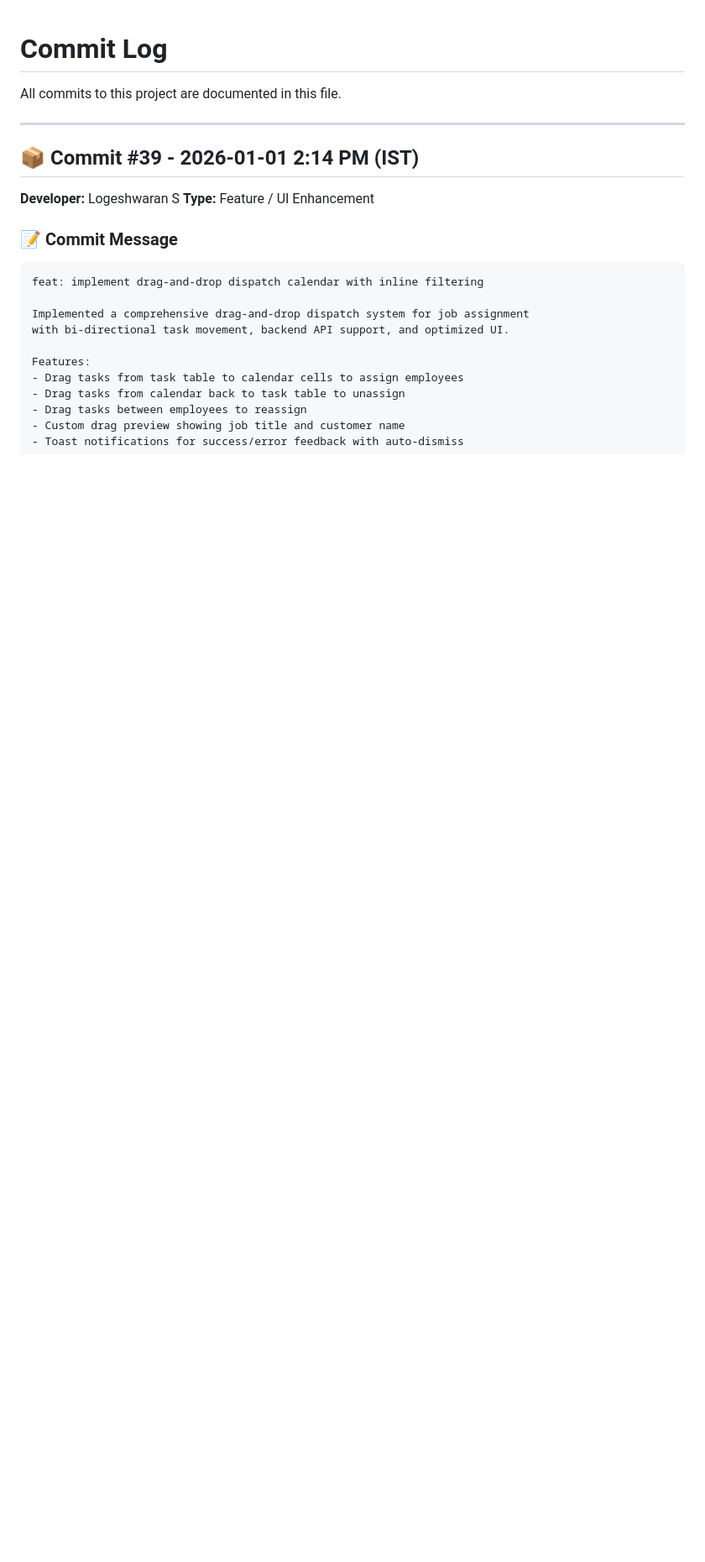
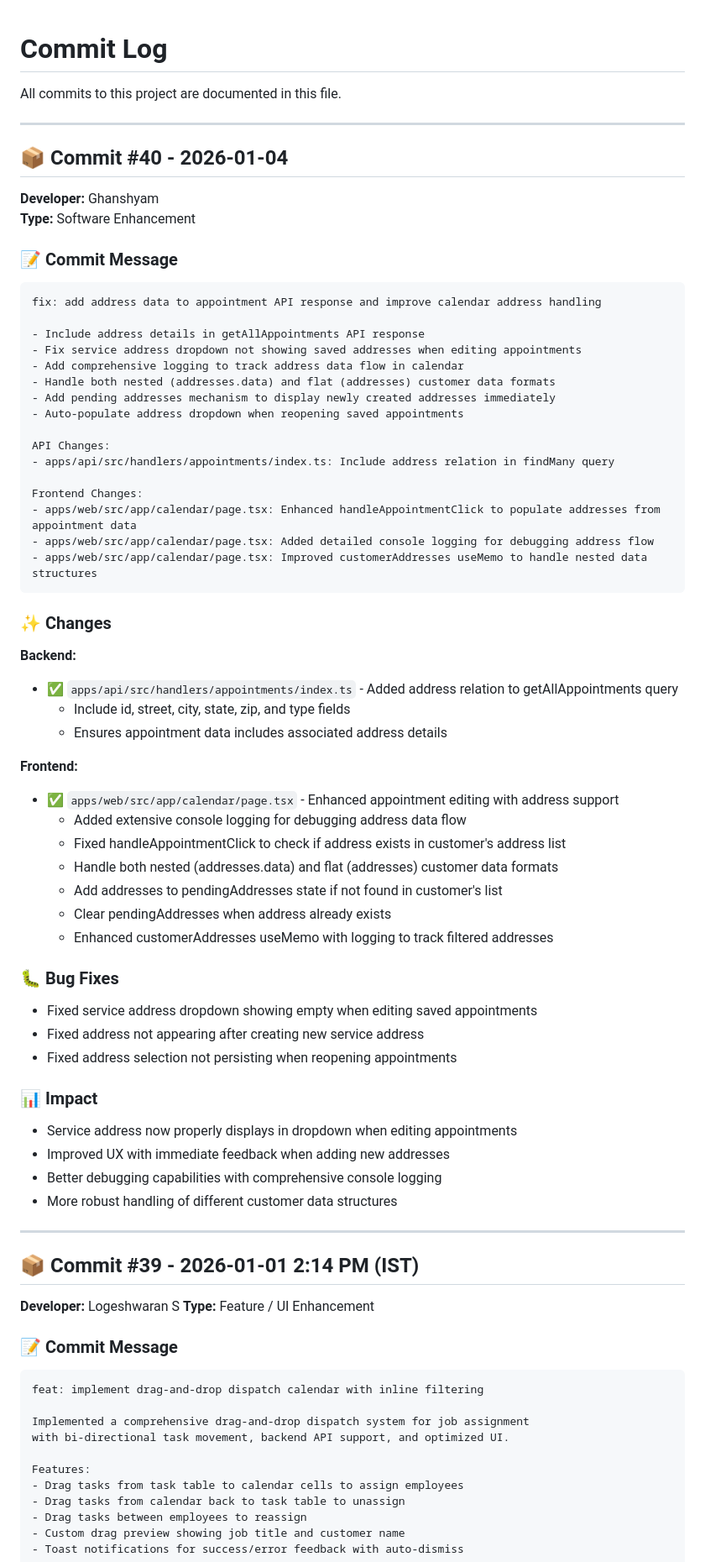
Before and after one commit to ashokata/Iworks, a Markdown page: apps/web/COMMITLOG.md, the part around the change. Shown at 84% size. GitHub-like rendering; blank space fills up the shorter version.

Commit message:
Commit Log File

````diff
--- a/apps/web/COMMITLOG.md
+++ b/apps/web/COMMITLOG.md
@@ -1,6 +1,60 @@
 # Commit Log
 
 All commits to this project are documented in this file.
+
+---
+
+## 📦 Commit #40 - 2026-01-04
+
+**Developer:** Ghanshyam
+**Type:** Software Enhancement
+
+### 📝 Commit Message
+```
+fix: add address data to appointment API response and improve calendar address handling
+
+- Include address details in getAllAppointments API response
+- Fix service address dropdown not showing saved addresses when editing appointments
+- Add comprehensive logging to track address data flow in calendar
+- Handle both nested (addresses.data) and flat (addresses) customer data formats
+- Add pending addresses mechanism to display newly created addresses immediately
+- Auto-populate address dropdown when reopening saved appointments
+
+API Changes:
+- apps/api/src/handlers/appointments/index.ts: Include address relation in findMany query
+
+Frontend Changes:
+- apps/web/src/app/calendar/page.tsx: Enhanced handleAppointmentClick to populate addresses from appointment data
+- apps/web/src/app/calendar/page.tsx: Added detailed console logging for debugging address flow
+- apps/web/src/app/calendar/page.tsx: Improved customerAddresses useMemo to handle nested data structures
+```
+
+### ✨ Changes
+
+**Backend:**
+- ✅ `apps/api/src/handlers/appointments/index.ts` - Added address relation to getAllAppointments query
+  - Include id, street, city, state, zip, and type fields
+  - Ensures appointment data includes associated address details
+
+**Frontend:**
+- ✅ `apps/web/src/app/calendar/page.tsx` - Enhanced appointment editing with address support
+  - Added extensive console logging for debugging address data flow
+  - Fixed handleAppointmentClick to check if address exists in customer's address list
+  - Handle both nested (addresses.data) and flat (addresses) customer data formats
+  - Add addresses to pendingAddresses state if not found in customer's list
+  - Clear pendingAddresses when address already exists
+  - Enhanced customerAddresses useMemo with logging to track filtered addresses
+
+### 🐛 Bug Fixes
+- Fixed service address dropdown showing empty when editing saved appointments
+- Fixed address not appearing after creating new service address
+- Fixed address selection not persisting when reopening appointments
+
+### 📊 Impact
+- Service address now properly displays in dropdown when editing appointments
+- Improved UX with immediate feedback when adding new addresses
+- Better debugging capabilities with comprehensive console logging
+- More robust handling of different customer data structures
 
 ---
 
````
